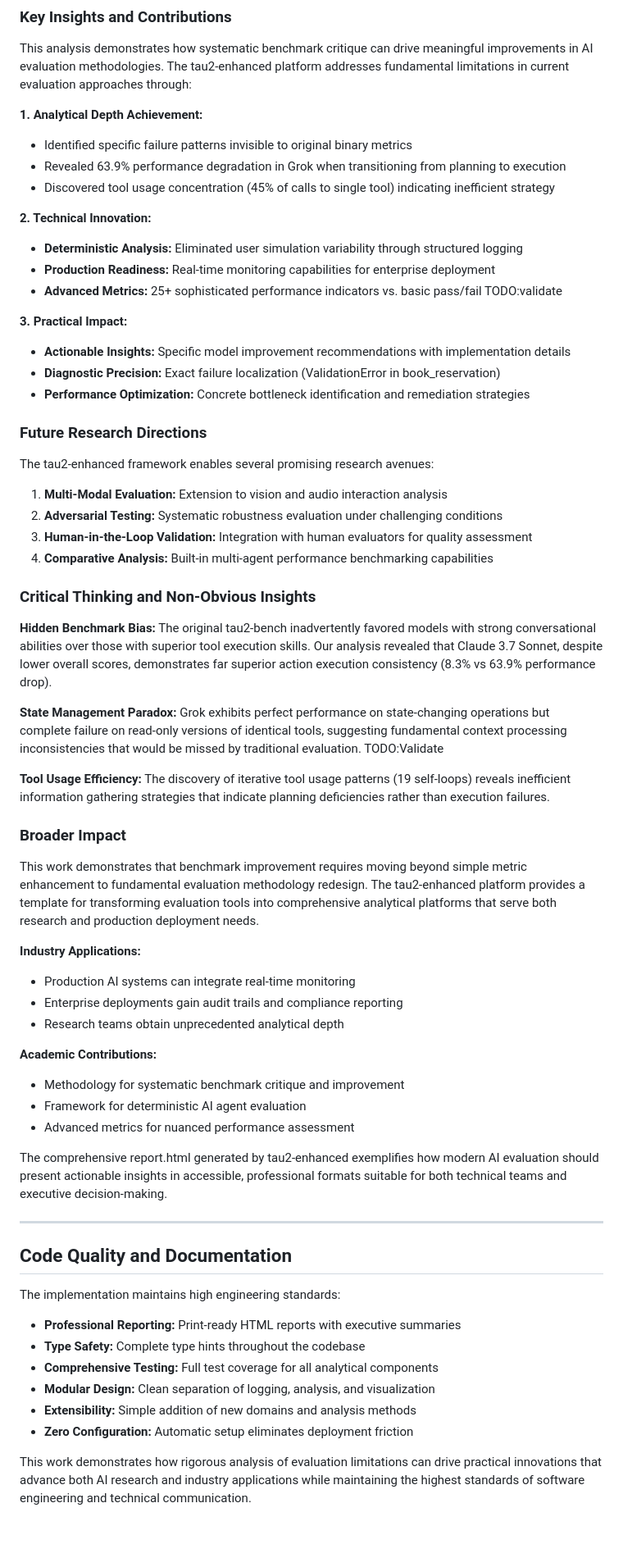
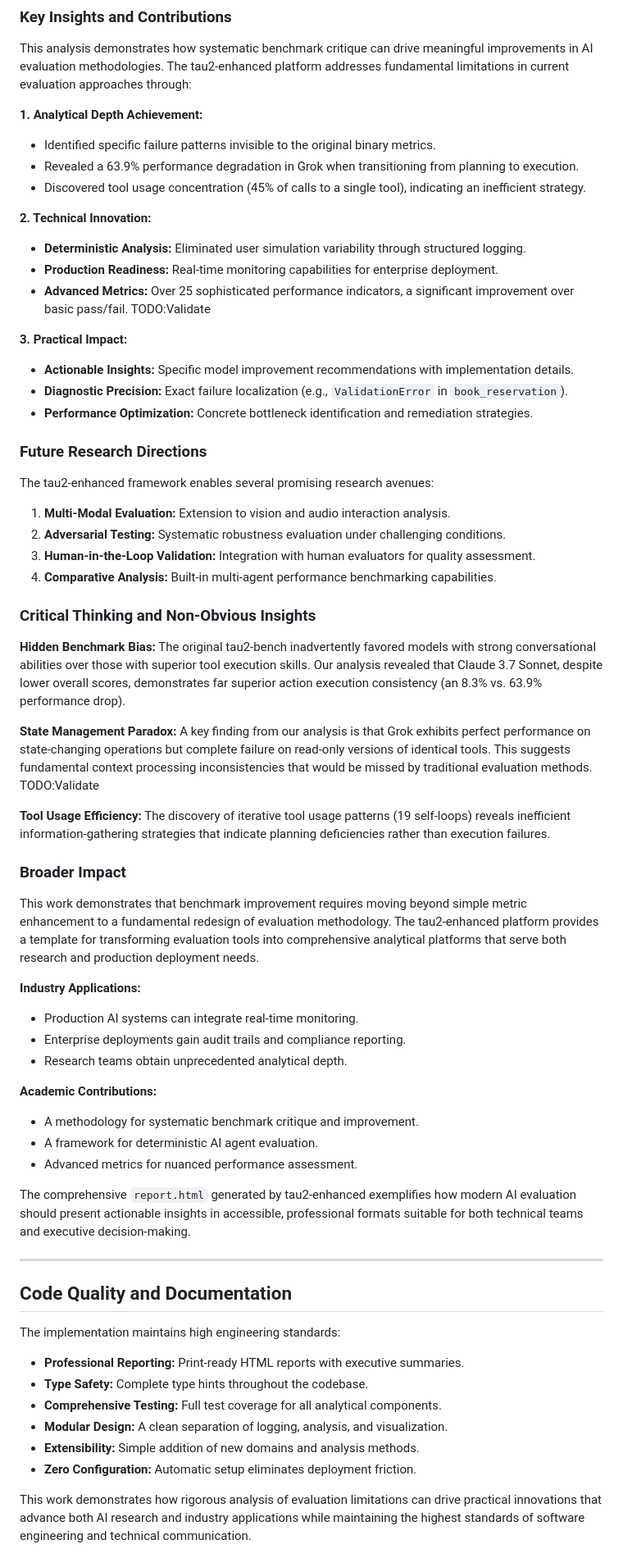
Before and after one commit to jitrc/tau2-enhanced, a Markdown page: AI_REPORT.md, the part around one of its changes. Shown at 82% size. Drawn GitHub-style; blank space fills up the shorter version.

```diff
--- a/AI_REPORT.md
+++ b/AI_REPORT.md
@@ -510,52 +504,52 @@ The tau2-enhanced platform provides a foundation for advanced AI agent research:
 This analysis demonstrates how systematic benchmark critique can drive meaningful improvements in AI evaluation methodologies. The tau2-enhanced platform addresses fundamental limitations in current evaluation approaches through:
 
 **1. Analytical Depth Achievement:**
-- Identified specific failure patterns invisible to original binary metrics
-- Revealed 63.9% performance degradation in Grok when transitioning from planning to execution
-- Discovered tool usage concentration (45% of calls to single tool) indicating inefficient strategy
+- Identified specific failure patterns invisible to the original binary metrics.
+- Revealed a 63.9% performance degradation in Grok when transitioning from planning to execution.
+- Discovered tool usage concentration (45% of calls to a single tool), indicating an inefficient strategy.
 
 **2. Technical Innovation:**
-- **Deterministic Analysis:** Eliminated user simulation variability through structured logging
-- **Production Readiness:** Real-time monitoring capabilities for enterprise deployment
-- **Advanced Metrics:** 25+ sophisticated performance indicators vs. basic pass/fail TODO:validate
+- **Deterministic Analysis:** Eliminated user simulation variability through structured logging.
+- **Production Readiness:** Real-time monitoring capabilities for enterprise deployment.
+- **Advanced Metrics:** Over 25 sophisticated performance indicators, a significant improvement over basic pass/fail. TODO:Validate
 
 **3. Practical Impact:**
-- **Actionable Insights:** Specific model improvement recommendations with implementation details
-- **Diagnostic Precision:** Exact failure localization (ValidationError in book_reservation)
-- **Performance Optimization:** Concrete bottleneck identification and remediation strategies
+- **Actionable Insights:** Specific model improvement recommendations with implementation details.
+- **Diagnostic Precision:** Exact failure localization (e.g., `ValidationError` in `book_reservation`).
+- **Performance Optimization:** Concrete bottleneck identification and remediation strategies.
 
 ### Future Research Directions
 
 The tau2-enhanced framework enables several promising research avenues:
 
-1. **Multi-Modal Evaluation:** Extension to vision and audio interaction analysis
-2. **Adversarial Testing:** Systematic robustness evaluation under challenging conditions
-3. **Human-in-the-Loop Validation:** Integration with human evaluators for quality assessment
-4. **Comparative Analysis:** Built-in multi-agent performance benchmarking capabilities
+1. **Multi-Modal Evaluation:** Extension to vision and audio interaction analysis.
+2. **Adversarial Testing:** Systematic robustness evaluation under challenging conditions.
+3. **Human-in-the-Loop Validation:** Integration with human evaluators for quality assessment.
+4. **Comparative Analysis:** Built-in multi-agent performance benchmarking capabilities.
 
 ### Critical Thinking and Non-Obvious Insights
 
-**Hidden Benchmark Bias:** The original tau2-bench inadvertently favored models with strong conversational abilities over those with superior tool execution skills. Our analysis revealed that Claude 3.7 Sonnet, despite lower overall scores, demonstrates far superior action execution consistency (8.3% vs 63.9% performance drop).
+**Hidden Benchmark Bias:** The original tau2-bench inadvertently favored models with strong conversational abilities over those with superior tool execution skills. Our analysis revealed that Claude 3.7 Sonnet, despite lower overall scores, demonstrates far superior action execution consistency (an 8.3% vs. 63.9% performance drop).
 
-**State Management Paradox:** Grok exhibits perfect performance on state-changing operations but complete failure on read-only versions of identical tools, suggesting fundamental context processing inconsistencies that would be missed by traditional evaluation. TODO:Validate
+**State Management Paradox:** A key finding from our analysis is that Grok exhibits perfect performance on state-changing operations but complete failure on read-only versions of identical tools. This suggests fundamental context processing inconsistencies that would be missed by traditional evaluation methods. TODO:Validate
 
-**Tool Usage Efficiency:** The discovery of iterative tool usage patterns (19 self-loops) reveals inefficient information gathering strategies that indicate planning deficiencies rather than execution failures.
+**Tool Usage Efficiency:** The discovery of iterative tool usage patterns (19 self-loops) reveals inefficient information-gathering strategies that indicate planning deficiencies rather than execution failures.
 
 ### Broader Impact
 
-This work demonstrates that benchmark improvement requires moving beyond simple metric enhancement to fundamental evaluation methodology redesign. The tau2-enhanced platform provides a template for transforming evaluation tools into comprehensive analytical platforms that serve both research and production deployment needs.
+This work demonstrates that benchmark improvement requires moving beyond simple metric enhancement to a fundamental redesign of evaluation methodology. The tau2-enhanced platform provides a template for transforming evaluation tools into comprehensive analytical platforms that serve both research and production deployment needs.
 
 **Industry Applications:**
-- Production AI systems can integrate real-time monitoring
-- Enterprise deployments gain audit trails and compliance reporting
-- Research teams obtain unprecedented analytical depth
+- Production AI systems can integrate real-time monitoring.
+- Enterprise deployments gain audit trails and compliance reporting.
+- Research teams obtain unprecedented analytical depth.
 
 **Academic Contributions:**
-- Methodology for systematic benchmark critique and improvement
-- Framework for deterministic AI agent evaluation
-- Advanced metrics for nuanced performance assessment
+- A methodology for systematic benchmark critique and improvement.
+- A framework for deterministic AI agent evaluation.
+- Advanced metrics for nuanced performance assessment.
 
-The comprehensive report.html generated by tau2-enhanced exemplifies how modern AI evaluation should present actionable insights in accessible, professional formats suitable for both technical teams and executive decision-making.
+The comprehensive `report.html` generated by tau2-enhanced exemplifies how modern AI evaluation should present actionable insights in accessible, professional formats suitable for both technical teams and executive decision-making.
 
 ---
 
@@ -563,11 +557,11 @@ The comprehensive report.html generated by tau2-enhanced exemplifies how modern
 
 The implementation maintains high engineering standards:
 
-- **Professional Reporting:** Print-ready HTML reports with executive summaries
-- **Type Safety:** Complete type hints throughout the codebase
-- **Comprehensive Testing:** Full test coverage for all analytical components
-- **Modular Design:** Clean separation of logging, analysis, and visualization
-- **Extensibility:** Simple addition of new domains and analysis methods
-- **Zero Configuration:** Automatic setup eliminates deployment friction
+- **Professional Reporting:** Print-ready HTML reports with executive summaries.
+- **Type Safety:** Complete type hints throughout the codebase.
+- **Comprehensive Testing:** Full test coverage for all analytical components.
+- **Modular Design:** A clean separation of logging, analysis, and visualization.
+- **Extensibility:** Simple addition of new domains and analysis methods.
+- **Zero Configuration:** Automatic setup eliminates deployment friction.
 
 This work demonstrates how rigorous analysis of evaluation limitations can drive practical innovations that advance both AI research and industry applications while maintaining the highest standards of software engineering and technical communication.
```
Also changed, not shown: other parts of AI_REPORT.md (+130 -136 lines).
